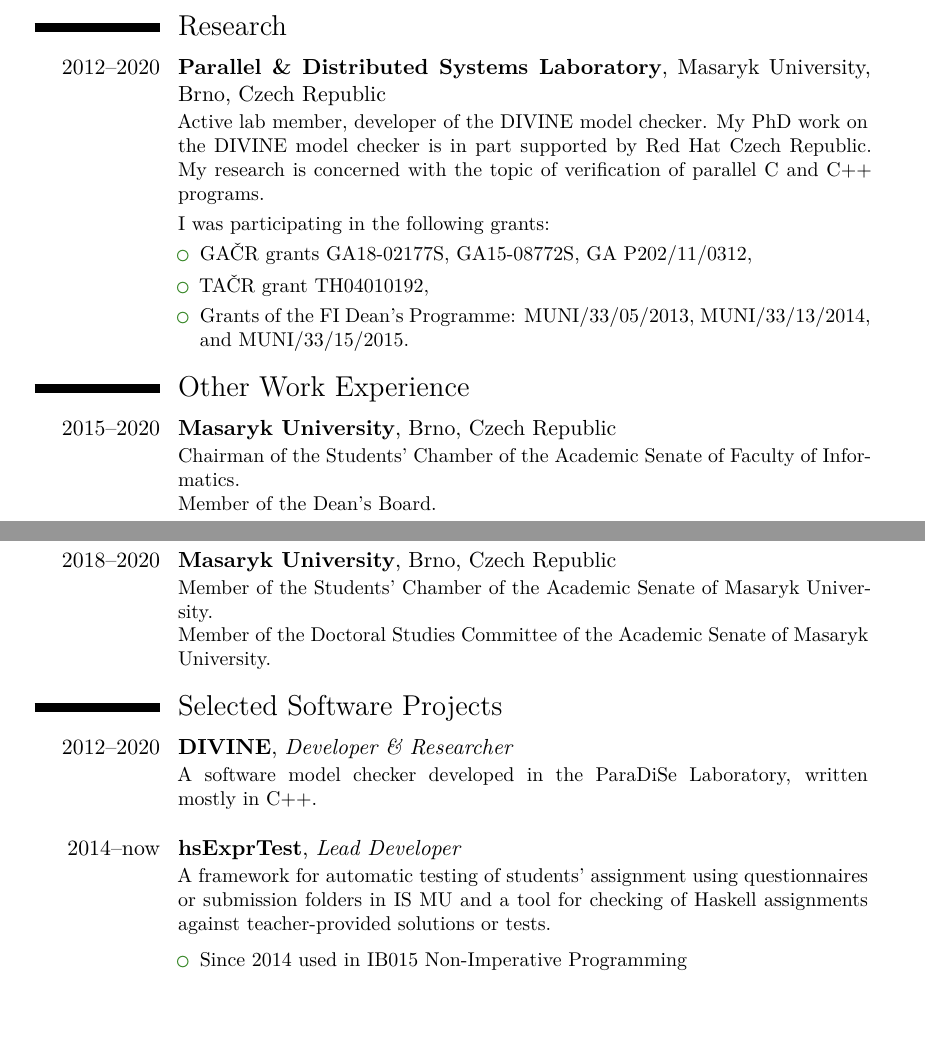
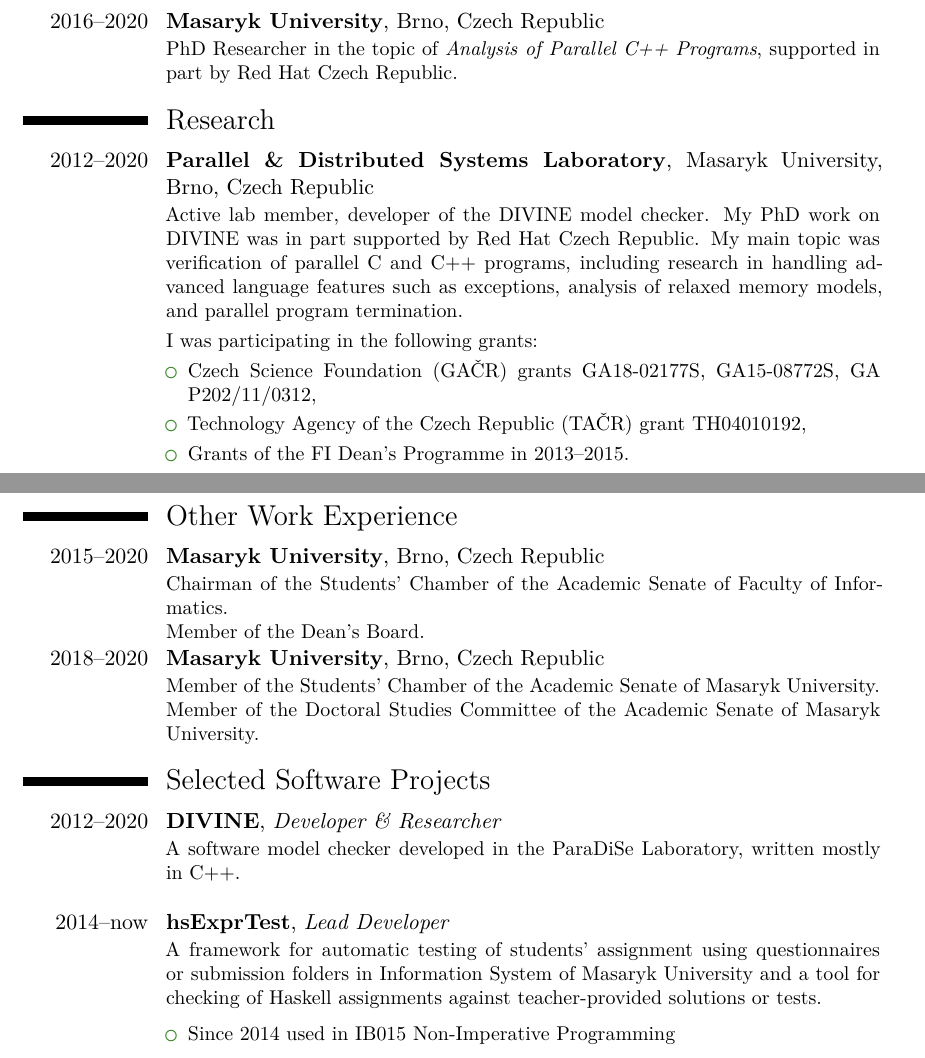
Before and after one commit to vlstill/cv, a LaTeX CV (cv.tex): two parts of pages 2 and 3 of 6 before the commit and two parts of pages 1 and 2 of 5 after it, joined at a grey line, cut at the place of the change, the shorter picture padded with empty space. Compiled offline with XeLaTeX; a LaTeX package or settings file that is missing is left out.

Commit message:
A more industry-oriented CV

```diff
--- a/cv.tex
+++ b/cv.tex
@@ -11,7 +11,6 @@
 
 % moderncv themes
 \moderncvstyle{classic}                             % style options are 'casual' (default), 'classic', 'banking', 'oldstyle' and 'fancy'
-\cfoot{\thepage}
 
 \moderncvcolor{green}                               % color options 'black', 'blue' (default), 'burgundy', 'green', 'grey', 'orange', 'purple' and 'red'
 \definecolor{paradisegreen}{HTML}{45A931}
@@ -26,7 +25,7 @@
 %\usepackage{CJKutf8}                              % if you need to use CJK to typeset your resume in Chinese, Japanese or Korean
 
 % adjust the page margins
-\usepackage[scale=0.7]{geometry}
+\usepackage[scale=0.72]{geometry}
 %\setlength{\hintscolumnwidth}{3cm}                % if you want to change the width of the column with the dates
 %\setlength{\makecvheadnamewidth}{10cm}            % for the 'classic' style, if you want to force the width allocated to your name and avoid line breaks. be careful though, the length is normally calculated to avoid any overlap with your personal info; use this at your own typographical risks...
 
@@ -35,7 +34,7 @@
 \title{curriculum vit\ae}               % optional, remove the line if not wanted
 \address{\mystreet}{635 00 Brno-Bystrc}{Czech Republic} % optional, remove / comment the line if not wanted; the "postcode city" and "country" arguments can be omitted or provided empty
 \phone[mobile]{\myphone}                   % optional, remove / comment the line if not wanted; the optional "type" of the phone can be "mobile" (default), "fixed" or "fax"
-\email{xstill@mail.muni.cz}                        % optional, remove / comment the line if not wanted
+\email{dev.link@vstill.eu}                        % optional, remove / comment the line if not wanted
 \homepage{vstill.eu}    % optional, remove / comment the line if not wanted
 % \social[linkedin]{john.doe}                        % optional, remove / comment the line if not wanted
 % \social[twitter]{jdoe}                             % optional, remove / comment the line if not wanted
@@ -124,6 +123,60 @@ Field of study: FI PSK Computer Networks and Communication%
 \cventry{2020--now}{Masaryk University}{}{Brno, Czech Republic}{}{
 	Lecturer in programming at Faculty of Informatics (full-time).
 }
+\cventry{2016–2020}{Masaryk University}{}{Brno, Czech Republic}{}{
+        PhD Researcher in the topic of \emph{Analysis of Parallel C++ Programs}, supported in part by Red Hat Czech Republic.
+}
+%\cventry{2011–2020}{Masaryk University}{}{Brno, Czech Republic}{}{
+%        Teaching assistant (part-time tutor).
+%}
+
+\section{Research}
+\cventry{2012--2020}{Parallel \& Distributed Systems Laboratory}{}{Masaryk University, Brno, Czech Republic}{}{
+Active lab member, developer of the \divine model checker.
+My PhD work on \divine was in part supported by Red Hat Czech Republic.
+My main topic was verification of parallel C and C++ programs, including research in handling advanced language features such as exceptions, analysis of relaxed memory models, and parallel program termination.\\[\smallskipamount]
+I was participating in the following grants:
+\begin{itemize}[itemsep=0pt, topsep=\smallskipamount]
+  \item Czech Science Foundation (GAČR) grants GA18-02177S, GA15-08772S, GA P202\slash{}11\slash{}0312,
+  \item Technology Agency of the Czech Republic (TAČR) grant TH04010192,
+  \item Grants of the FI Dean's Programme in 2013–2015.
+  %: MUNI\slash{}33\slash{}05\slash{}2013, MUNI\slash{}33\slash{}13\slash{}2014, and MUNI\slash{}33\slash{}15\slash{}2015.
+\end{itemize}
+}
+
+\section{Other Work Experience}
+\cventry{2015--2020}{Masaryk University}{}{Brno, Czech Republic}{}{
+    Chairman of the Students' Chamber of the Academic Senate of Faculty of Informatics.
+    \newline{}
+    Member of the Dean's Board.
+}
+\cventry{2018--2020}{Masaryk University}{}{Brno, Czech Republic}{}{
+    Member of the Students' Chamber of the Academic Senate of Masaryk University.
+    \newline{}
+    Member of the Doctoral Studies Committee of the Academic Senate of Masaryk University.
+}
+
+\section{Selected Software Projects}
+\cventry{2012--2020}{\divine}{}{}{\emph{Developer \& Researcher}}{
+    A software model checker developed in the ParaDiSe Laboratory, written mostly in C++.\\
+}
+\cventry{2014--now}{hsExprTest}{}{}{\emph{Lead Developer}}{
+    A framework for automatic testing of students' assignment using
+    questionnaires or submission folders in Information System of Masaryk University and a tool for checking of
+    Haskell assignments against teacher-provided solutions or tests.
+    \begin{itemize}
+        \item Since 2014 used in IB015 Non-Imperative Programming
+        \item Since 2018 used in IB002 Algorithms and data structures I
+        \item In 2018 used in IB113 Introduction to Programming and Algorithms
+        \item Since 2019 used in IB111 Foundations of Programming
+        \item Since 2020 used in IB005 Formal Languages and Automata
+        \item Since 2020 used in IB016 Seminar on Functional Programming
+    \end{itemize}
+    The generic framework is written in Python (with previous versions in C++
+    and Haskell), the Haskell support is written mainly in Haskell.
+    Support for courses other then IB015 and IB016 was provided by teachers of
+    the given courses.
+}
 
 \section{Teaching Experience}
 \cventry{2011--now}{Masaryk University}{}{Brno, Czech Republic}{}{}
@@ -173,53 +226,6 @@ Field of study: FI PSK Computer Networks and Communication%
     \end{description}
     \endgroup
 
-\section{Research}
-\cventry{2012--2020}{Parallel \& Distributed Systems Laboratory}{}{Masaryk University, Brno, Czech Republic}{}{
-Active lab member, developer of the \divine model checker.
-My PhD work on the \divine model checker is in part supported by Red Hat Czech Republic.
-My research is concerned with the topic of verification of parallel C and C++ programs.\\[\smallskipamount]
-I was participating in the following grants:
-\begin{itemize}[itemsep=0pt, topsep=\smallskipamount]
-  \item GAČR grants GA18-02177S, GA15-08772S, GA P202\slash{}11\slash{}0312,
-  \item TAČR grant TH04010192,
-  \item Grants of the FI Dean's Programme: MUNI\slash{}33\slash{}05\slash{}2013, MUNI\slash{}33\slash{}13\slash{}2014, and MUNI\slash{}33\slash{}15\slash{}2015.
-\end{itemize}
-}
-
-\section{Other Work Experience}
-\cventry{2015--2020}{Masaryk University}{}{Brno, Czech Republic}{}{
-    Chairman of the Students' Chamber of the Academic Senate of Faculty of Informatics.
-    \newline{}
-    Member of the Dean's Board.
-}
-\cventry{2018--2020}{Masaryk University}{}{Brno, Czech Republic}{}{
-    Member of the Students' Chamber of the Academic Senate of Masaryk University.
-    \newline{}
-    Member of the Doctoral Studies Committee of the Academic Senate of Masaryk University.
-}
-
-\section{Selected Software Projects}
-\cventry{2012--2020}{\divine}{}{}{\emph{Developer \& Researcher}}{
-    A software model checker developed in the ParaDiSe Laboratory, written mostly in C++.\\
-}
-\cventry{2014--now}{hsExprTest}{}{}{\emph{Lead Developer}}{
-    A framework for automatic testing of students' assignment using
-    questionnaires or submission folders in IS MU and a tool for checking of
-    Haskell assignments against teacher-provided solutions or tests.
-    \begin{itemize}
-        \item Since 2014 used in IB015 Non-Imperative Programming
-        \item Since 2018 used in IB002 Algorithms and data structures I
-        \item In 2018 used in IB113 Introduction to Programming and Algorithms
-        \item Since 2019 used in IB111 Foundations of Programming
-        \item Since 2020 used in IB005 Formal Languages and Automata
-        \item Since 2020 used in IB016 Seminar on Functional Programming
-    \end{itemize}
-    The generic framework is written in Python (with previous versions in C++
-    and Haskell), the Haskell support is written mainly in Haskell.
-    Support for courses other then IB015 and IB016 was provided by teachers of
-    the given courses.
-}
-
 \section{Other Experience}
 
 % \cventry{2019--now}{Instruktoři Brno}{}{}{}{
```
